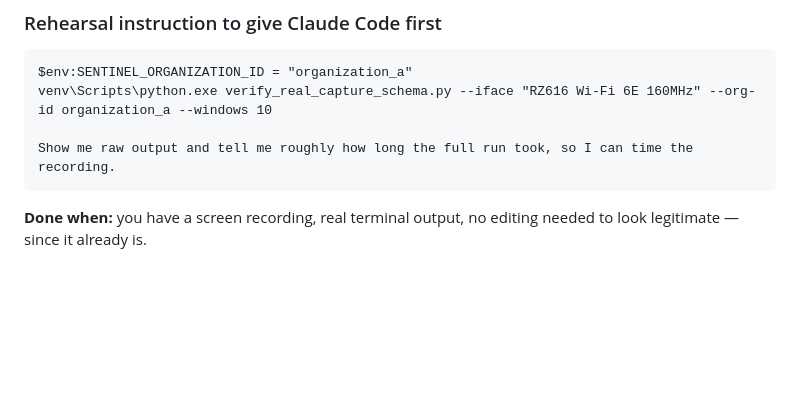
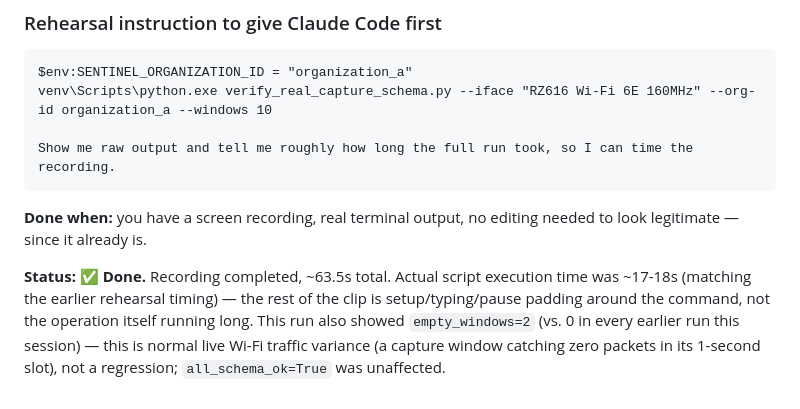
Before and after one commit to Blackbox-Sentinel/Blackbox_Sentinel, a Markdown page: A6_A7_Tasks.md, the part around the change. Drawn GitHub-style; blank space fills up the shorter version.

Commit message:
Mark A7 done: recording complete. Note actual execution time vs total clip length, and explain empty_windows=2 as normal traffic variance.

````diff
--- a/A6_A7_Tasks.md
+++ b/A6_A7_Tasks.md
@@ -85,3 +85,11 @@ Show me raw output and tell me roughly how long the full run took, so I can time
 ```
 
 **Done when:** you have a screen recording, real terminal output, no editing needed to look legitimate — since it already is.
+
+**Status: ✅ Done.** Recording completed, ~63.5s total. Actual script
+execution time was ~17-18s (matching the earlier rehearsal timing) — the
+rest of the clip is setup/typing/pause padding around the command, not the
+operation itself running long. This run also showed `empty_windows=2` (vs.
+0 in every earlier run this session) — this is normal live Wi-Fi traffic
+variance (a capture window catching zero packets in its 1-second slot),
+not a regression; `all_schema_ok=True` was unaffected.
````
